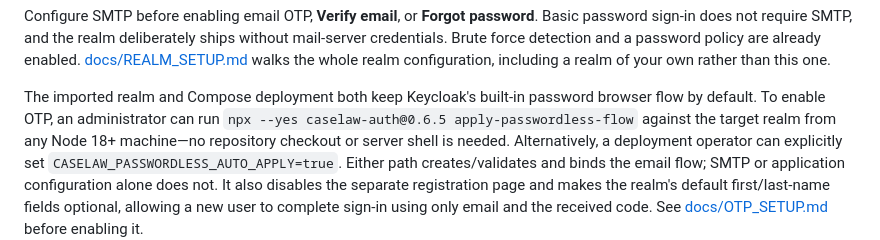
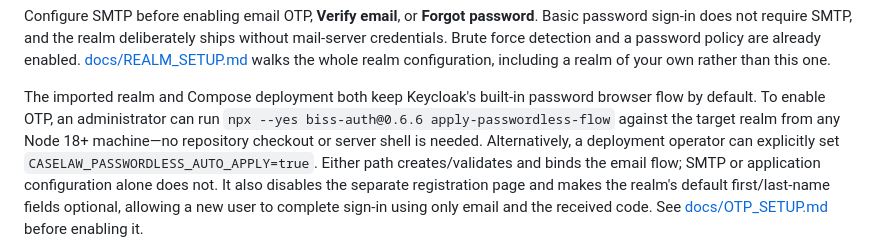
Before and after one commit to MaastrichtU-BISS/caselaw-auth, a Markdown page: README.md, the part around the change. Rendered like a GitHub page.

```diff
--- a/README.md
+++ b/README.md
@@ -111,7 +111,7 @@ including a realm of your own rather than this one.
 
 The imported realm and Compose deployment both keep Keycloak's built-in password
 browser flow by default. To enable OTP, an administrator can run
-`npx --yes caselaw-auth@0.6.5 apply-passwordless-flow` against the target realm from
+`npx --yes biss-auth@0.6.6 apply-passwordless-flow` against the target realm from
 any Node 18+ machine—no repository checkout or server shell is needed. Alternatively,
 a deployment operator can explicitly set `CASELAW_PASSWORDLESS_AUTO_APPLY=true`.
 Either path creates/validates and binds the email flow; SMTP or application
```
Also changed, not shown: docs/BISS_AUTH_MIGRATION.md (+30 -6 lines).
